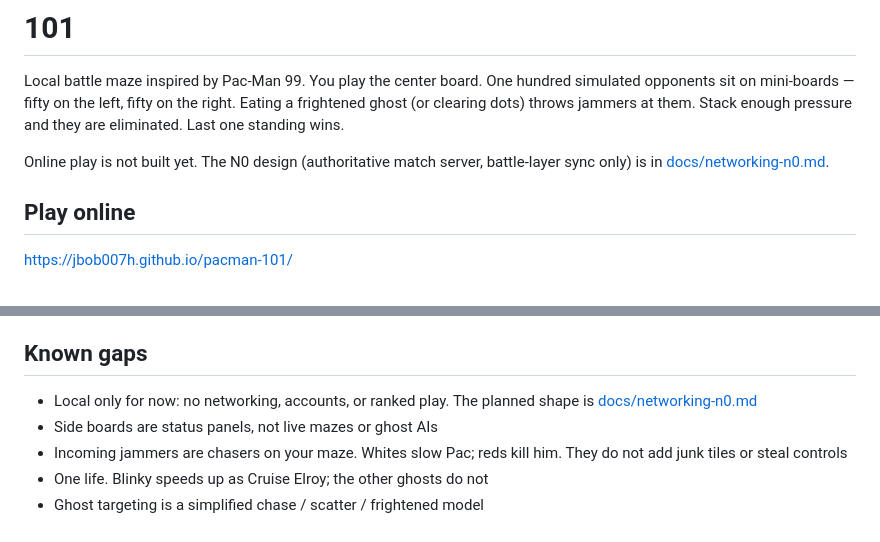
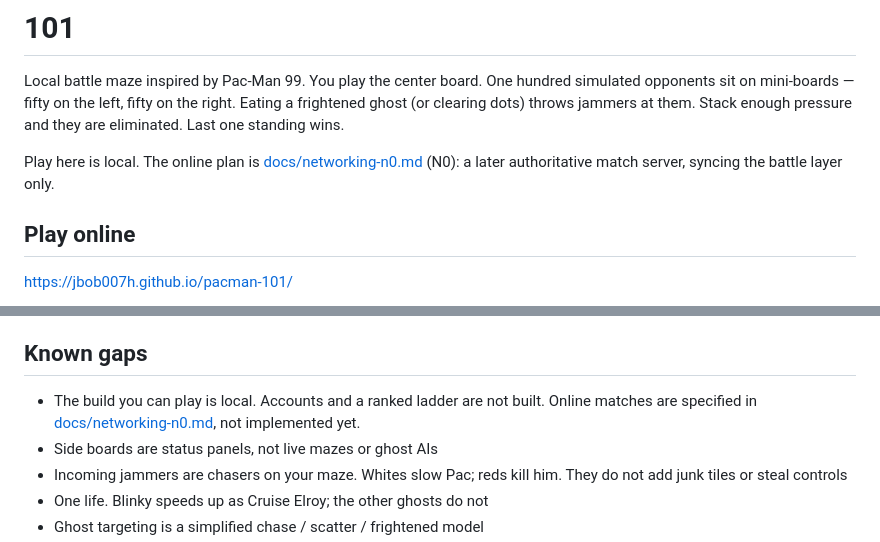
Before and after one commit to jbob007h/pacman-101, a Markdown page: README.md, 2 parts joined by grey strips. GitHub-like rendering.

Commit message:
Point the README at the N0 note without calling the project network-free.
Local play stays the thing you can run today. The known gaps now point at the design note instead of saying networking is out of scope.

Co-authored-by: jbob007h <jbob007h@users.noreply.github.com>

```diff
--- a/README.md
+++ b/README.md
@@ -2,7 +2,7 @@
 
 Local battle maze inspired by Pac-Man 99. You play the center board. One hundred simulated opponents sit on mini-boards — fifty on the left, fifty on the right. Eating a frightened ghost (or clearing dots) throws jammers at them. Stack enough pressure and they are eliminated. Last one standing wins.
 
-Online play is not built yet. The N0 design (authoritative match server, battle-layer sync only) is in [docs/networking-n0.md](docs/networking-n0.md).
+Play here is local. The online plan is [docs/networking-n0.md](docs/networking-n0.md) (N0): a later authoritative match server, syncing the battle layer only.
 
 ## Play online
 
@@ -169,7 +169,7 @@ Systems turn those into outgoing jammers (`jammersSent`), eliminations (`simElim
 
 ## Known gaps
 
-- Local only for now: no networking, accounts, or ranked play. The planned shape is [docs/networking-n0.md](docs/networking-n0.md)
+- The build you can play is local. Accounts and a ranked ladder are not built. Online matches are specified in [docs/networking-n0.md](docs/networking-n0.md), not implemented yet.
 - Side boards are status panels, not live mazes or ghost AIs
 - Incoming jammers are chasers on your maze. Whites slow Pac; reds kill him. They do not add junk tiles or steal controls
 - One life. Blinky speeds up as Cruise Elroy; the other ghosts do not
```
